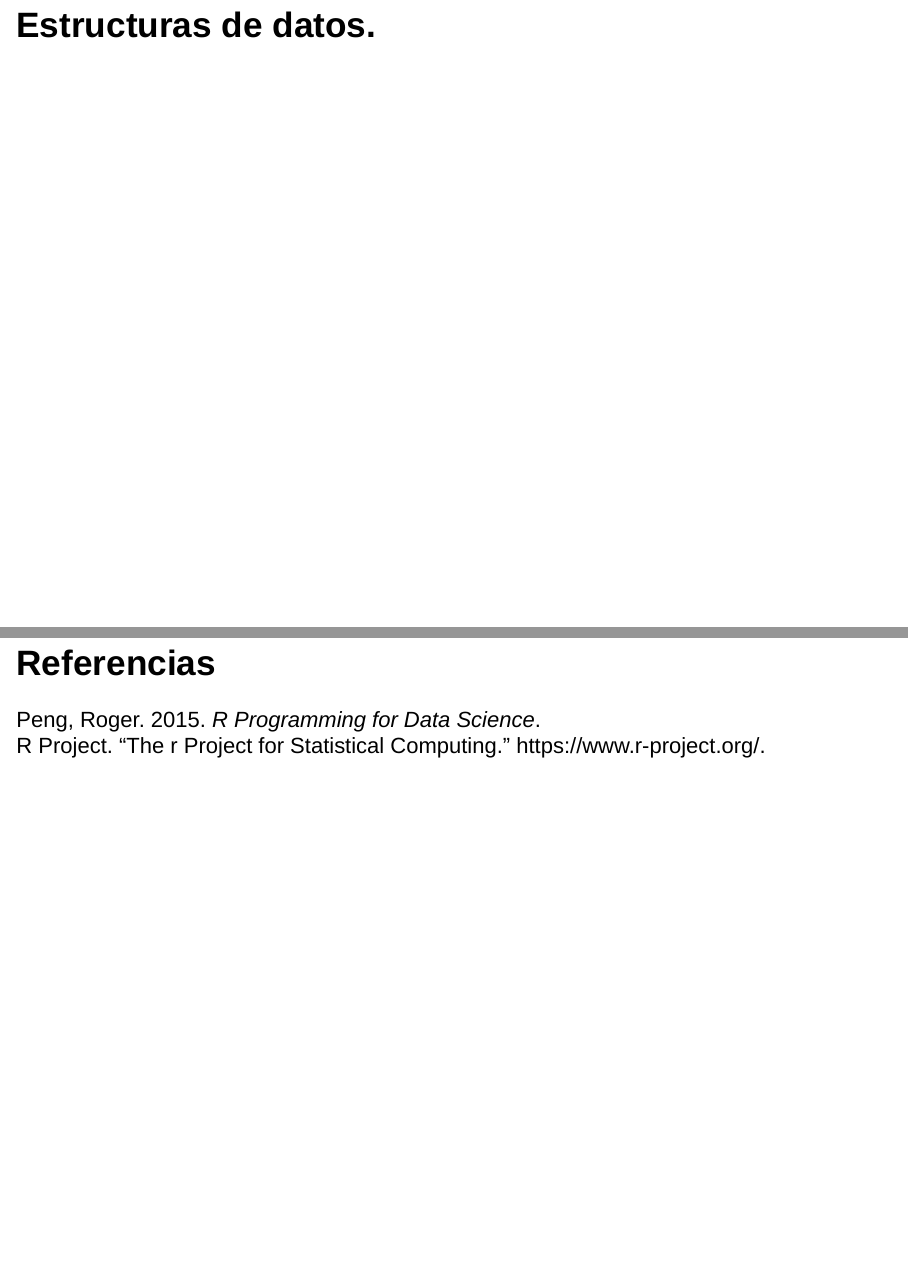
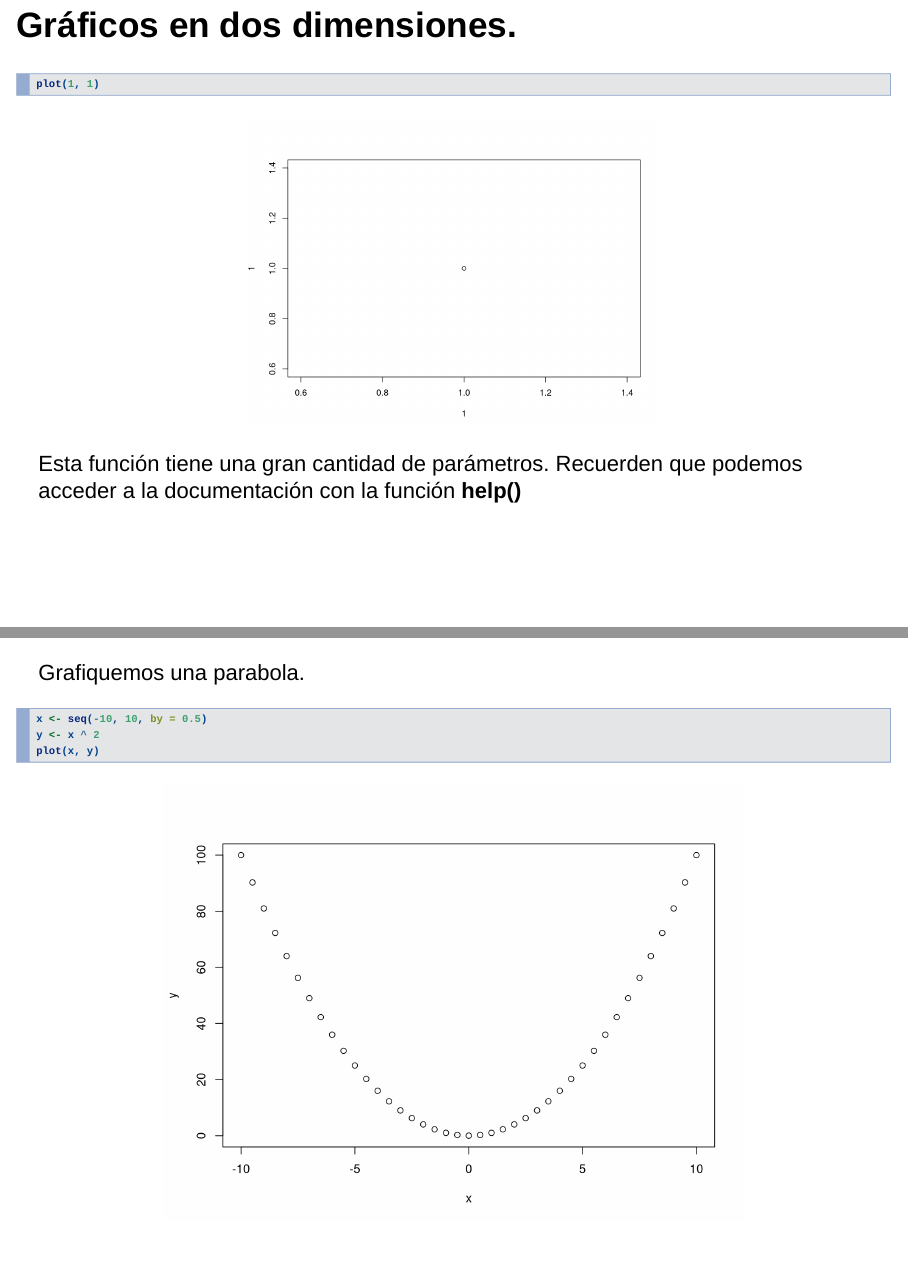
Before and after one commit to JSARIASH/CursoR, an R Markdown document (Presentacion/Presentacion.Rmd): pages 18 and 19 of 19 before the commit and pages 18 and 19 of 27 after it, joined at a grey line. Rendered offline with R 4.5, knitr and Pandoc, with nearby package versions; drawn as Slidy slides in place of the format the file asks for.

Commit message:
Se inician los gráficos

````diff
--- a/Presentacion/Presentacion.Rmd
+++ b/Presentacion/Presentacion.Rmd
@@ -234,3 +234,10 @@
  5. ncol()
 </div>
 
+<div style="float: left; width: 50%; start="6";">
+<ol start="6">
+ <li> rep() </li>
+ <li> seq() </li>
+ <li> abs() </li>
+ <li> floor() </li>
+ <li> ceiling() </li>
@@ -243 +244,17 @@
 </div>
+
+## Gráficos en dos dimensiones.
+
+
+```{r, highlight=TRUE, collapse=TRUE, eval=TRUE, out.height='60%', out.width='50%', fig.align='center'}
+plot(1, 1)
+```
+
+Esta función tiene una gran cantidad de parámetros. Recuerden que podemos acceder a la documentación con la función **help()**
+
+***
+Grafiquemos una parabola.
+```{r, highlight=TRUE, collapse=TRUE, eval=TRUE, out.height='70%', out.width='70%', fig.align='center'}
+x <- seq(-10, 10, by = 0.5)
+y <- x ^ 2
+plot(x, y)
--- a/Presentacion/estilo.css
+++ b/Presentacion/estilo.css
@@ -35,6 +35,7 @@
 ol, ul {
 
   padding-bottom: 10px;
+  padding-left: 40px;
 
 }
 
````
Also changed, not shown: Presentacion/Presentacion.html, Presentacion/Presentacion.Rmd (28 more changed lines).
